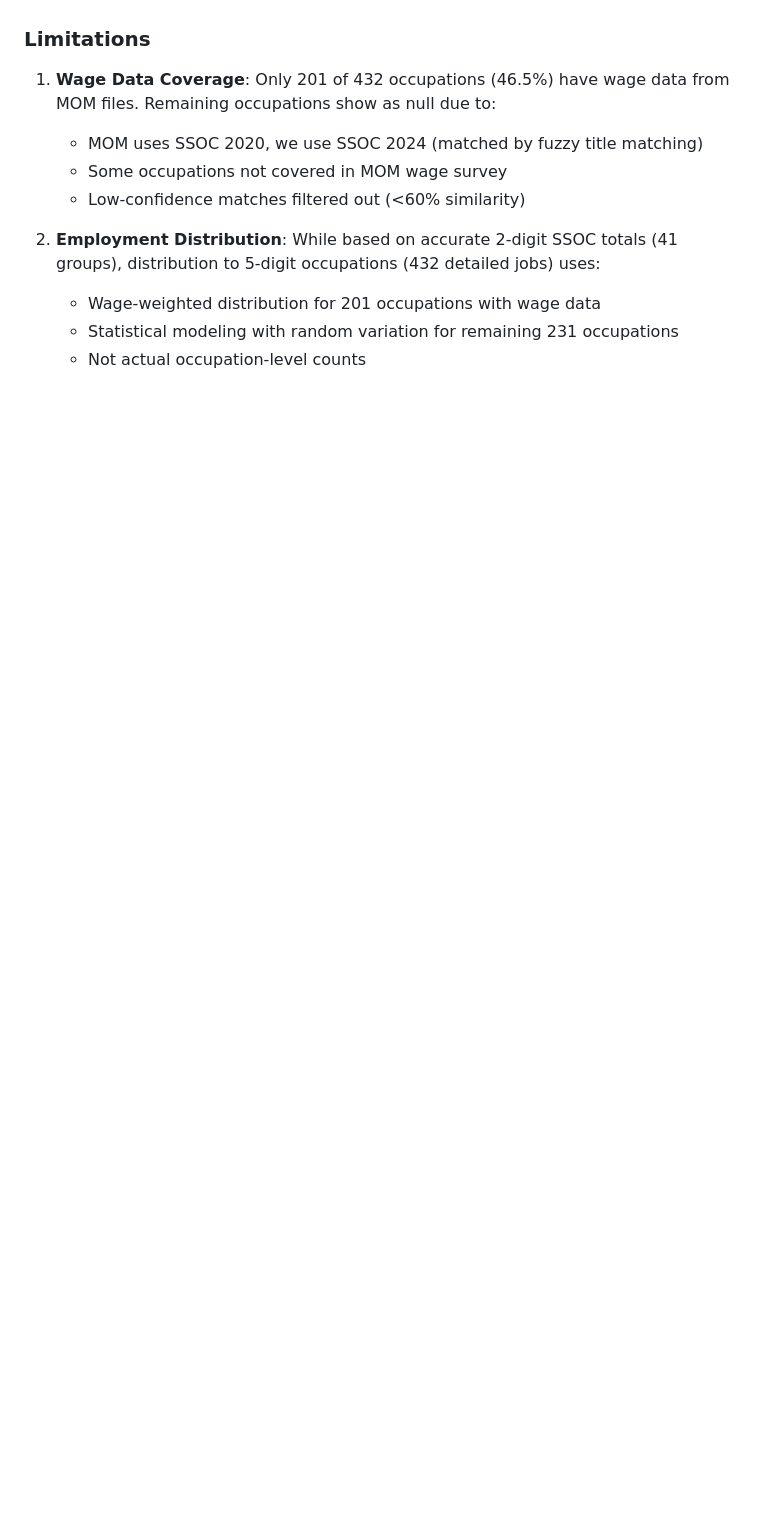
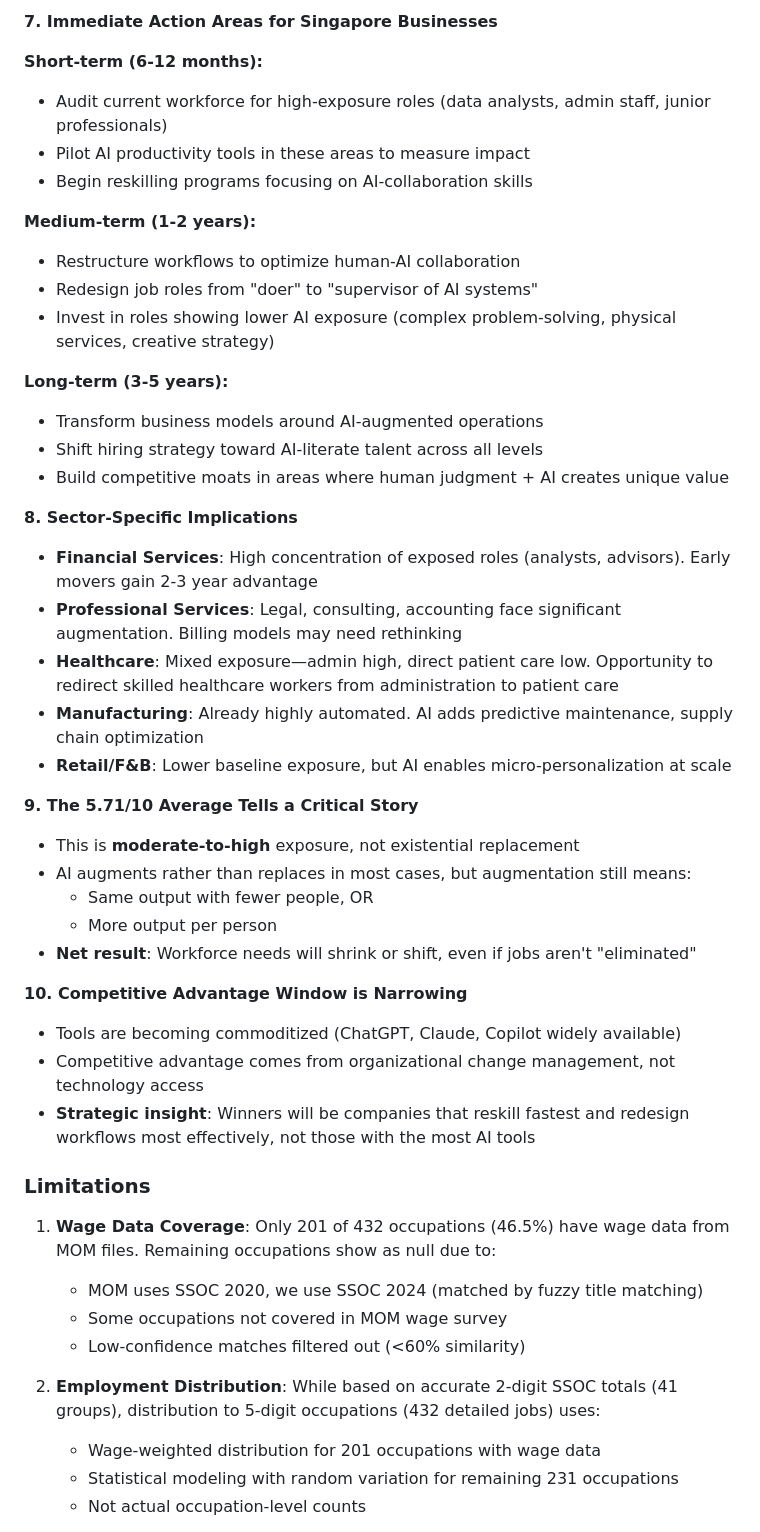
Before and after one commit to deanwang-bain/SG-JOB-AI-Impact, a Markdown page: DATA_SUMMARY_EMAIL.md, the part around one of its changes. Drawn GitHub-style; blank space fills up the shorter version.

```diff
--- a/DATA_SUMMARY_EMAIL.md
+++ b/DATA_SUMMARY_EMAIL.md
@@ -51,3 +97,42 @@ I've built an interactive visualization analyzing AI exposure across Singapore's
+**7. Immediate Action Areas for Singapore Businesses**
+
+**Short-term (6-12 months):**
+- Audit current workforce for high-exposure roles (data analysts, admin staff, junior professionals)
+- Pilot AI productivity tools in these areas to measure impact
+- Begin reskilling programs focusing on AI-collaboration skills
+
+**Medium-term (1-2 years):**
+- Restructure workflows to optimize human-AI collaboration
+- Redesign job roles from "doer" to "supervisor of AI systems"
+- Invest in roles showing lower AI exposure (complex problem-solving, physical services, creative strategy)
+
+**Long-term (3-5 years):**
+- Transform business models around AI-augmented operations
+- Shift hiring strategy toward AI-literate talent across all levels
+- Build competitive moats in areas where human judgment + AI creates unique value
+
+**8. Sector-Specific Implications**
+
+- **Financial Services**: High concentration of exposed roles (analysts, advisors). Early movers gain 2-3 year advantage
+- **Professional Services**: Legal, consulting, accounting face significant augmentation. Billing models may need rethinking
+- **Healthcare**: Mixed exposure—admin high, direct patient care low. Opportunity to redirect skilled healthcare workers from administration to patient care
+- **Manufacturing**: Already highly automated. AI adds predictive maintenance, supply chain optimization
+- **Retail/F&B**: Lower baseline exposure, but AI enables micro-personalization at scale
+
+**9. The 5.71/10 Average Tells a Critical Story**
+
+- This is **moderate-to-high** exposure, not existential replacement
+- AI augments rather than replaces in most cases, but augmentation still means:
+  - Same output with fewer people, OR
+  - More output per person
+- **Net result**: Workforce needs will shrink or shift, even if jobs aren't "eliminated"
+
+**10. Competitive Advantage Window is Narrowing**
+
+- Tools are becoming commoditized (ChatGPT, Claude, Copilot widely available)
+- Competitive advantage comes from organizational change management, not technology access
+- **Strategic insight**: Winners will be companies that reskill fastest and redesign workflows most effectively, not those with the most AI tools
+
 ### Limitations
 
 1. **Wage Data Coverage**: Only 201 of 432 occupations (46.5%) have wage data from MOM files. Remaining occupations show as null due to:
```
Also changed, not shown: other parts of DATA_SUMMARY_EMAIL.md (+46 -0 lines).
